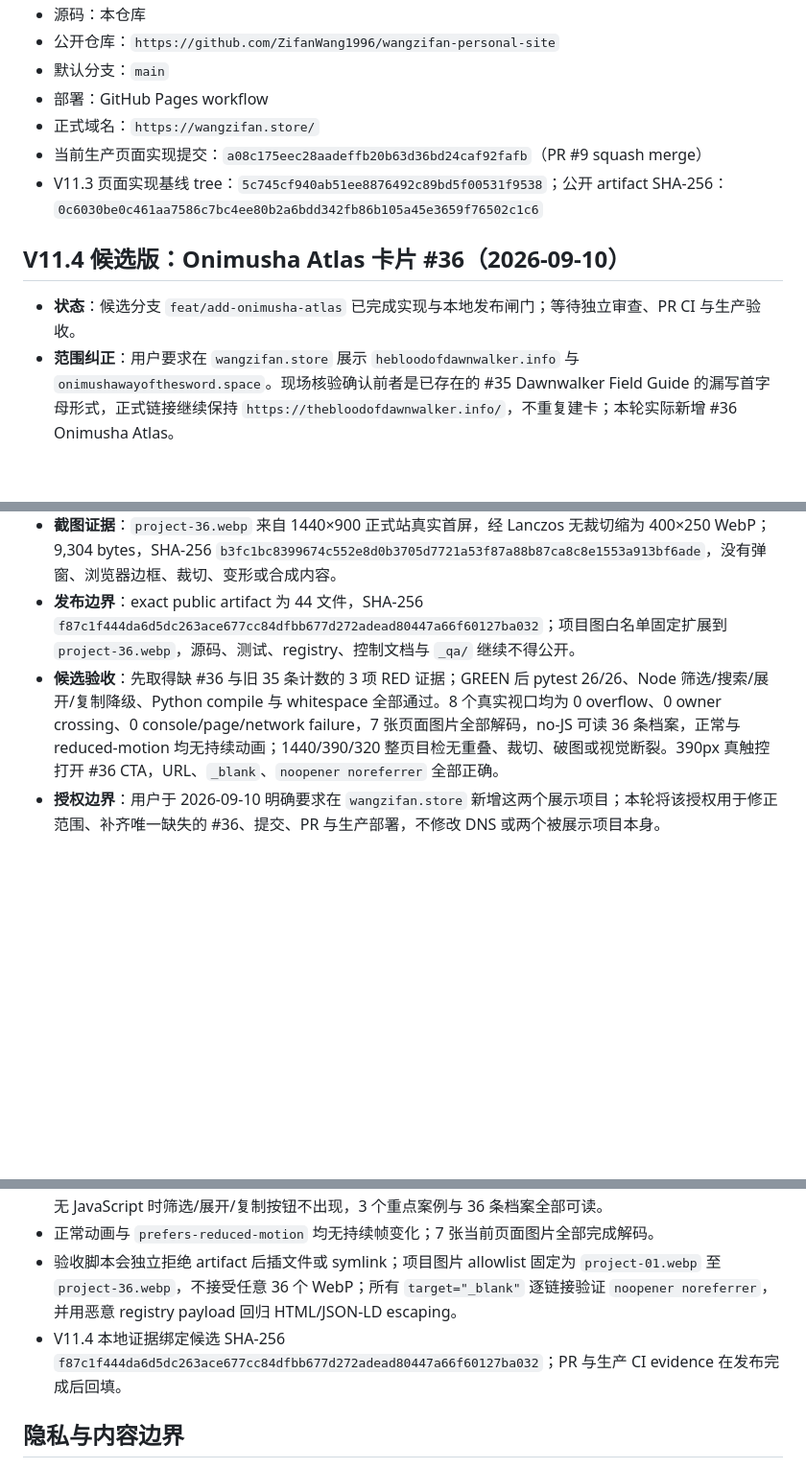
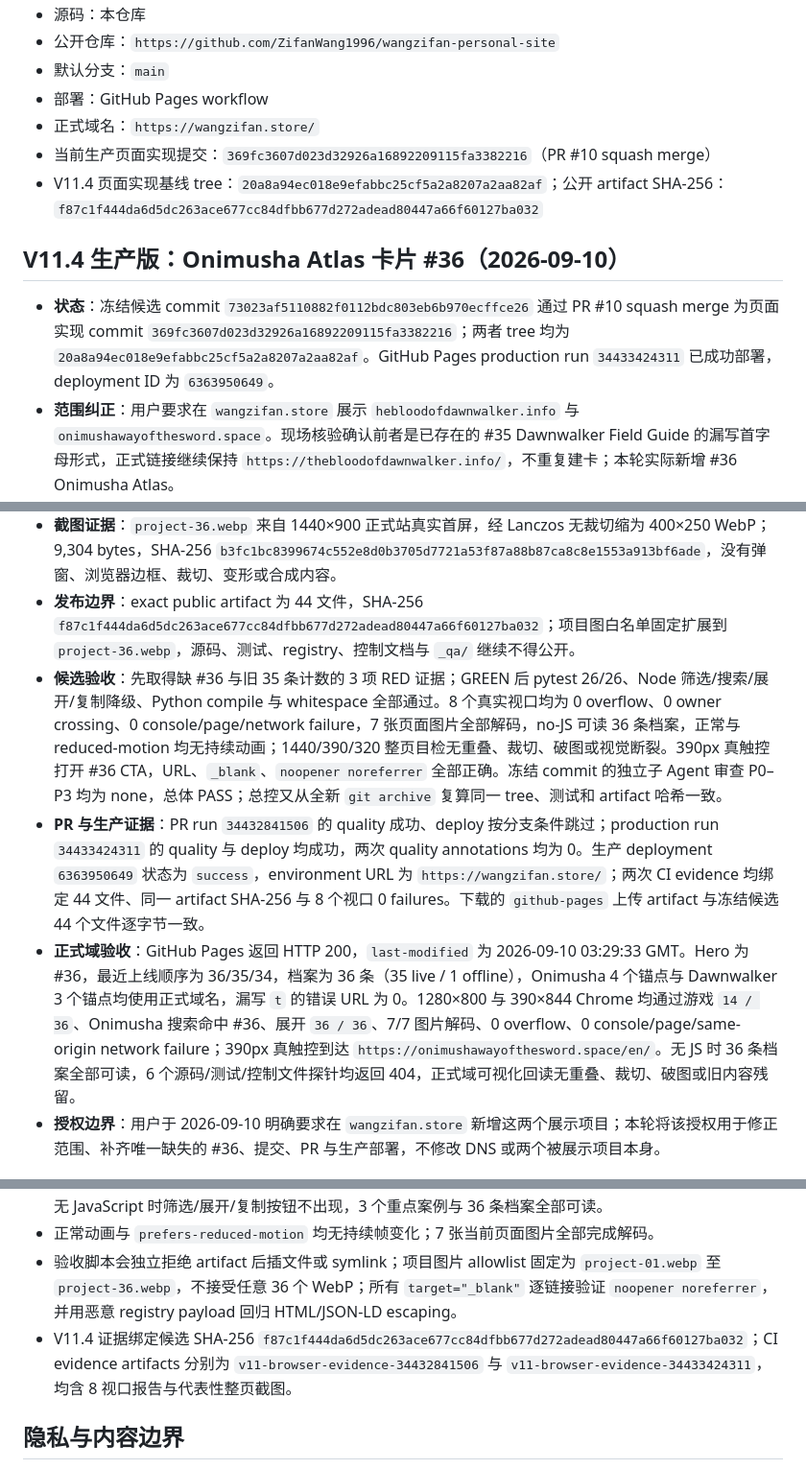
Before and after one commit to ZifanWang1996/wangzifan-personal-site, a Markdown page: project-control.md, 3 parts joined by grey strips. Shown at 96% size. GitHub-like rendering; blank space fills up the shorter version.

Commit message:
docs: archive V11.4 production evidence (#11)
Co-authored-by: ZF Wang <234403253+ZifanWang1996@users.noreply.github.com>

```diff
--- a/project-control.md
+++ b/project-control.md
@@ -9,18 +9,20 @@
 - 默认分支：`main`
 - 部署：GitHub Pages workflow
 - 正式域名：`https://wangzifan.store/`
-- 当前生产页面实现提交：`a08c175eec28aadeffb20b63d36bd24caf92fafb`（PR #9 squash merge）
-- V11.3 页面实现基线 tree：`5c745cf940ab51ee8876492c89bd5f00531f9538`；公开 artifact SHA-256：`0c6030be0c461aa7586c7bc4ee80b2a6bdd342fb86b105a45e3659f76502c1c6`
+- 当前生产页面实现提交：`369fc3607d023d32926a16892209115fa3382216`（PR #10 squash merge）
+- V11.4 页面实现基线 tree：`20a8a94ec018e9efabbc25cf5a2a8207a2aa82af`；公开 artifact SHA-256：`f87c1f444da6d5dc263ace677cc84dfbb677d272adead80447a66f60127ba032`
 
-## V11.4 候选版：Onimusha Atlas 卡片 #36（2026-09-10）
+## V11.4 生产版：Onimusha Atlas 卡片 #36（2026-09-10）
 
-- **状态**：候选分支 `feat/add-onimusha-atlas` 已完成实现与本地发布闸门；等待独立审查、PR CI 与生产验收。
+- **状态**：冻结候选 commit `73023af5110882f0112bdc803eb6b970ecffce26` 通过 PR #10 squash merge 为页面实现 commit `369fc3607d023d32926a16892209115fa3382216`；两者 tree 均为 `20a8a94ec018e9efabbc25cf5a2a8207a2aa82af`。GitHub Pages production run `34433424311` 已成功部署，deployment ID 为 `6363950649`。
 - **范围纠正**：用户要求在 `wangzifan.store` 展示 `hebloodofdawnwalker.info` 与 `onimushawayofthesword.space`。现场核验确认前者是已存在的 #35 Dawnwalker Field Guide 的漏写首字母形式，正式链接继续保持 `https://thebloodofdawnwalker.info/`，不重复建卡；本轮实际新增 #36 Onimusha Atlas。
 - **事实记录**：新增 Onimusha Atlas（`https://onimushawayofthesword.space/`），分类「游戏与内容」，标签「鬼武者攻略与玩家日志」，首次可验证 Worker 部署日期为 2026-09-09；文案依据正式站 title、H1、导航及英语/简中/日语各 49 个 canonical URL 现场核验。
 - **页面同步**：由 `data/projects.json` 单一事实源生成 Hero 最近状态、最近三次上线、完整发布档案、筛选计数与 JSON-LD；目标计数为 36 条公开记录、35 条在线、1 条离线，游戏分类 14 条，最近上线顺序为 36/35/34。
 - **截图证据**：`project-36.webp` 来自 1440×900 正式站真实首屏，经 Lanczos 无裁切缩为 400×250 WebP；9,304 bytes，SHA-256 `b3fc1bc8399674c552e8d0b3705d7721a53f87a88b87ca8c8e1553a913bf6ade`，没有弹窗、浏览器边框、裁切、变形或合成内容。
 - **发布边界**：exact public artifact 为 44 文件，SHA-256 `f87c1f444da6d5dc263ace677cc84dfbb677d272adead80447a66f60127ba032`；项目图白名单固定扩展到 `project-36.webp`，源码、测试、registry、控制文档与 `_qa/` 继续不得公开。
-- **候选验收**：先取得缺 #36 与旧 35 条计数的 3 项 RED 证据；GREEN 后 pytest 26/26、Node 筛选/搜索/展开/复制降级、Python compile 与 whitespace 全部通过。8 个真实视口均为 0 overflow、0 owner crossing、0 console/page/network failure，7 张页面图片全部解码，no-JS 可读 36 条档案，正常与 reduced-motion 均无持续动画；1440/390/320 整页目检无重叠、裁切、破图或视觉断裂。390px 真触控打开 #36 CTA，URL、`_blank`、`noopener noreferrer` 全部正确。
+- **候选验收**：先取得缺 #36 与旧 35 条计数的 3 项 RED 证据；GREEN 后 pytest 26/26、Node 筛选/搜索/展开/复制降级、Python compile 与 whitespace 全部通过。8 个真实视口均为 0 overflow、0 owner crossing、0 console/page/network failure，7 张页面图片全部解码，no-JS 可读 36 条档案，正常与 reduced-motion 均无持续动画；1440/390/320 整页目检无重叠、裁切、破图或视觉断裂。390px 真触控打开 #36 CTA，URL、`_blank`、`noopener noreferrer` 全部正确。冻结 commit 的独立子 Agent 审查 P0–P3 均为 none，总体 PASS；总控又从全新 `git archive` 复算同一 tree、测试和 artifact 哈希一致。
+- **PR 与生产证据**：PR run `34432841506` 的 quality 成功、deploy 按分支条件跳过；production run `34433424311` 的 quality 与 deploy 均成功，两次 quality annotations 均为 0。生产 deployment `6363950649` 状态为 `success`，environment URL 为 `https://wangzifan.store/`；两次 CI evidence 均绑定 44 文件、同一 artifact SHA-256 与 8 个视口 0 failures。下载的 `github-pages` 上传 artifact 与冻结候选 44 个文件逐字节一致。
+- **正式域验收**：GitHub Pages 返回 HTTP 200，`last-modified` 为 2026-09-10 03:29:33 GMT。Hero 为 #36，最近上线顺序为 36/35/34，档案为 36 条（35 live / 1 offline），Onimusha 4 个锚点与 Dawnwalker 3 个锚点均使用正式域名，漏写 `t` 的错误 URL 为 0。1280×800 与 390×844 Chrome 均通过游戏 `14 / 36`、Onimusha 搜索命中 #36、展开 `36 / 36`、7/7 图片解码、0 overflow、0 console/page/same-origin network failure；390px 真触控到达 `https://onimushawayofthesword.space/en/`。无 JS 时 36 条档案全部可读，6 个源码/测试/控制文件探针均返回 404，正式域可视化回读无重叠、裁切、破图或旧内容残留。
 - **授权边界**：用户于 2026-09-10 明确要求在 `wangzifan.store` 新增这两个展示项目；本轮将该授权用于修正范围、补齐唯一缺失的 #36、提交、PR 与生产部署，不修改 DNS 或两个被展示项目本身。
 
 ## V11.3 生产版：Dawnwalker Field Guide 卡片 #35（2026-09-09）
@@ -326,7 +328,7 @@
 - 搜索零结果会明确显示空状态；微信复制覆盖 Clipboard API 成功与 `execCommand` 失败后的明文选择降级；无 JavaScript 时筛选/展开/复制按钮不出现，3 个重点案例与 36 条档案全部可读。
 - 正常动画与 `prefers-reduced-motion` 均无持续帧变化；7 张当前页面图片全部完成解码。
 - 验收脚本会独立拒绝 artifact 后插文件或 symlink；项目图片 allowlist 固定为 `project-01.webp` 至 `project-36.webp`，不接受任意 36 个 WebP；所有 `target="_blank"` 逐链接验证 `noopener noreferrer`，并用恶意 registry payload 回归 HTML/JSON-LD escaping。
-- V11.4 本地证据绑定候选 SHA-256 `f87c1f444da6d5dc263ace677cc84dfbb677d272adead80447a66f60127ba032`；PR 与生产 CI evidence 在发布完成后回填。
+- V11.4 证据绑定候选 SHA-256 `f87c1f444da6d5dc263ace677cc84dfbb677d272adead80447a66f60127ba032`；CI evidence artifacts 分别为 `v11-browser-evidence-34432841506` 与 `v11-browser-evidence-34433424311`，均含 8 视口报告与代表性整页截图。
 
 ## 隐私与内容边界
 
```
